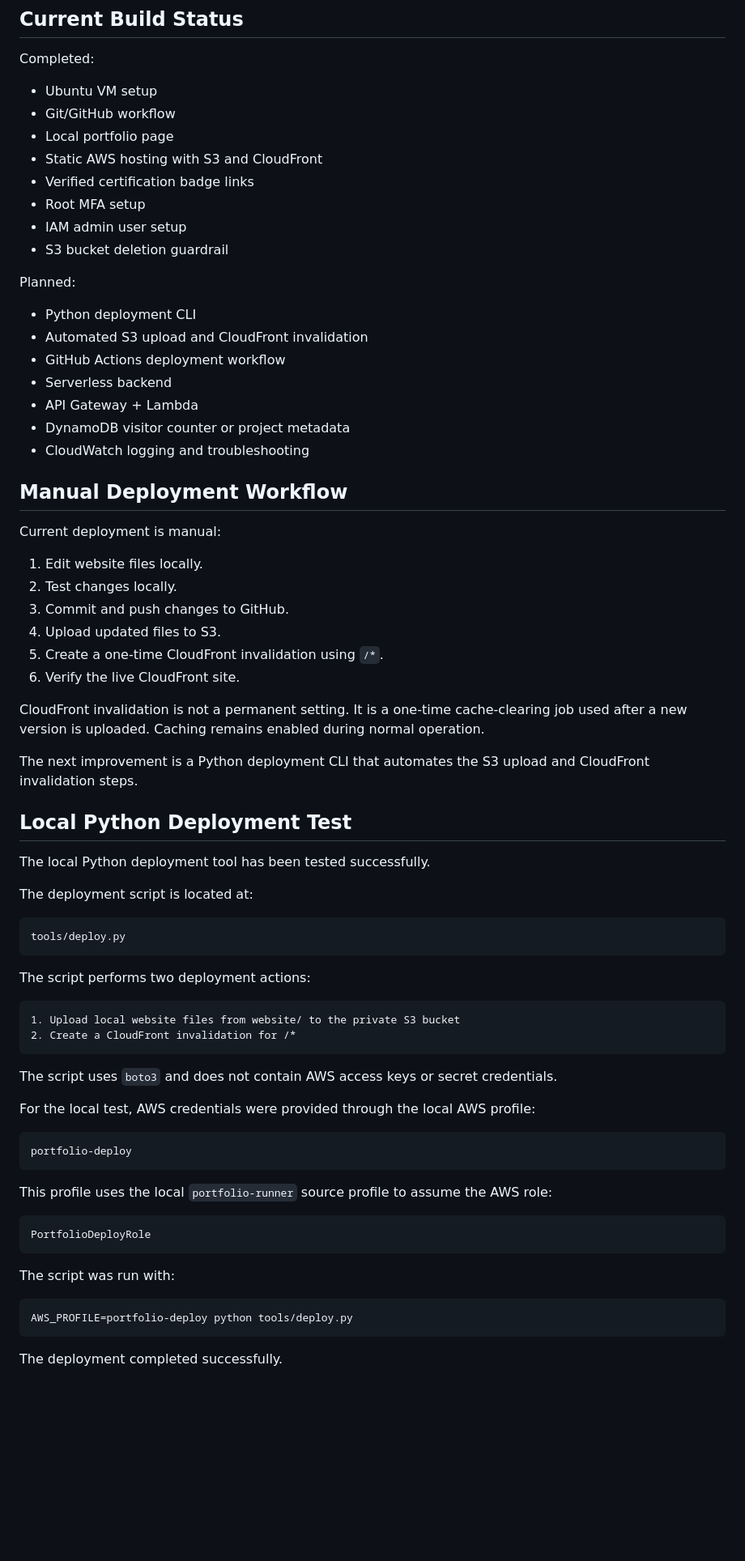
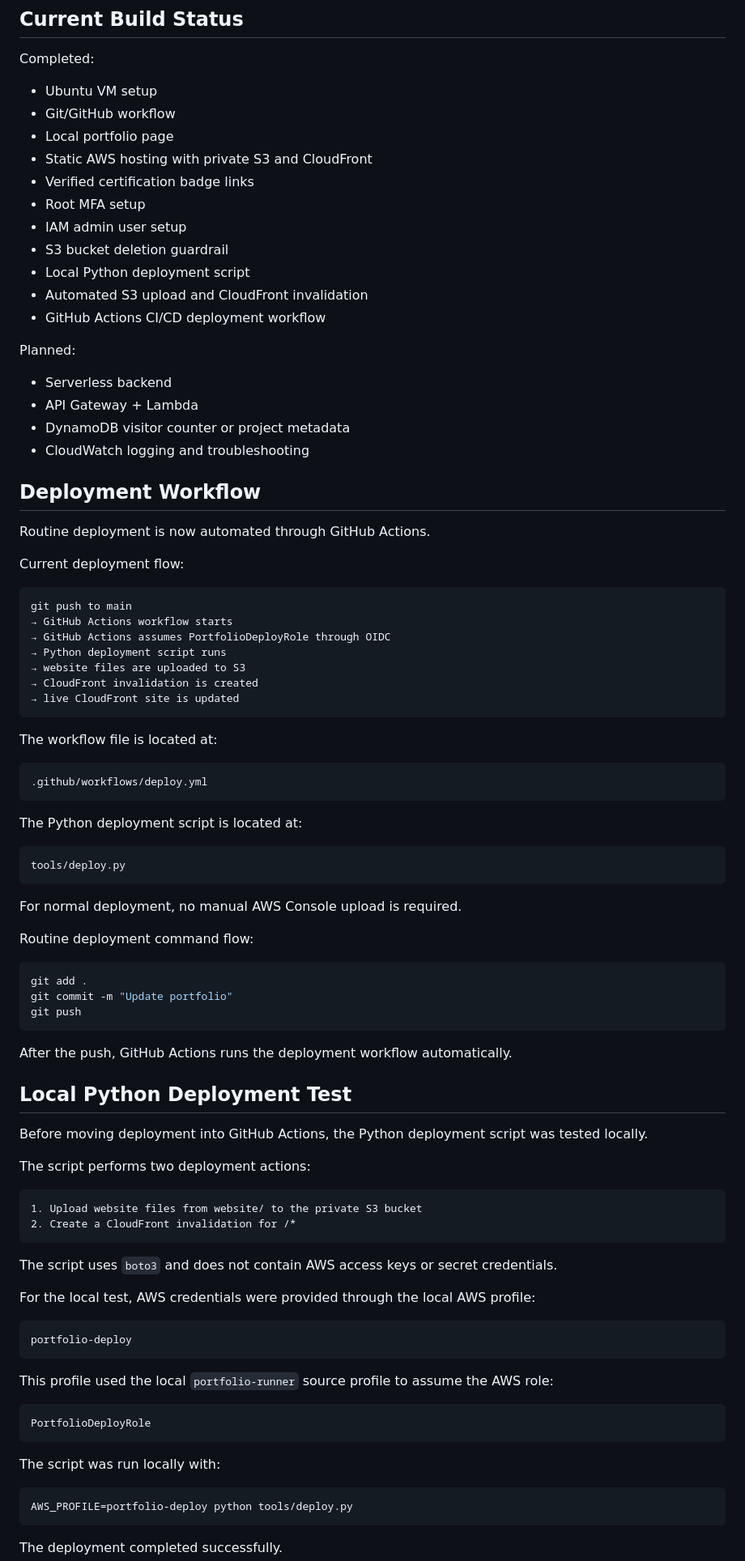
Before and after one commit to lisochronal-glitch/cloud-operations-sprint, a Markdown page: readme.md, the part around one of its changes. Shown at 81% size. GitHub-like rendering; blank space fills up the shorter version.

````diff
--- a/readme.md
+++ b/readme.md
@@ -272,51 +272,70 @@ Completed:
 * Ubuntu VM setup
 * Git/GitHub workflow
 * Local portfolio page
-* Static AWS hosting with S3 and CloudFront
+* Static AWS hosting with private S3 and CloudFront
 * Verified certification badge links
 * Root MFA setup
 * IAM admin user setup
 * S3 bucket deletion guardrail
+* Local Python deployment script
+* Automated S3 upload and CloudFront invalidation
+* GitHub Actions CI/CD deployment workflow
 
 Planned:
 
-* Python deployment CLI
-* Automated S3 upload and CloudFront invalidation
-* GitHub Actions deployment workflow
 * Serverless backend
 * API Gateway + Lambda
 * DynamoDB visitor counter or project metadata
 * CloudWatch logging and troubleshooting
 
-## Manual Deployment Workflow
+## Deployment Workflow
 
-Current deployment is manual:
+Routine deployment is now automated through GitHub Actions.
 
-1. Edit website files locally.
-2. Test changes locally.
-3. Commit and push changes to GitHub.
-4. Upload updated files to S3.
-5. Create a one-time CloudFront invalidation using `/*`.
-6. Verify the live CloudFront site.
+Current deployment flow:
 
-CloudFront invalidation is not a permanent setting. It is a one-time cache-clearing job used after a new version is uploaded. Caching remains enabled during normal operation.
+```text
+git push to main
+→ GitHub Actions workflow starts
+→ GitHub Actions assumes PortfolioDeployRole through OIDC
+→ Python deployment script runs
+→ website files are uploaded to S3
+→ CloudFront invalidation is created
+→ live CloudFront site is updated
+```
 
-The next improvement is a Python deployment CLI that automates the S3 upload and CloudFront invalidation steps.
+The workflow file is located at:
 
-## Local Python Deployment Test
+```text
+.github/workflows/deploy.yml
+```
 
-The local Python deployment tool has been tested successfully.
-
-The deployment script is located at:
+The Python deployment script is located at:
 
 ```text
 tools/deploy.py
 ```
 
+For normal deployment, no manual AWS Console upload is required.
+
+Routine deployment command flow:
+
+```bash
+git add .
+git commit -m "Update portfolio"
+git push
+```
+
+After the push, GitHub Actions runs the deployment workflow automatically.
+
+## Local Python Deployment Test
+
+Before moving deployment into GitHub Actions, the Python deployment script was tested locally.
+
 The script performs two deployment actions:
 
 ```text
-1. Upload local website files from website/ to the private S3 bucket
+1. Upload website files from website/ to the private S3 bucket
 2. Create a CloudFront invalidation for /*
 ```
 
@@ -328,13 +347,13 @@ For the local test, AWS credentials were provided through the local AWS profile:
 portfolio-deploy
 ```
 
-This profile uses the local `portfolio-runner` source profile to assume the AWS role:
+This profile used the local `portfolio-runner` source profile to assume the AWS role:
 
 ```text
 PortfolioDeployRole
 ```
 
-The script was run with:
+The script was run locally with:
 
 ```bash
 AWS_PROFILE=portfolio-deploy python tools/deploy.py
````
Also changed, not shown: other parts of readme.md (+34 -36 lines).
